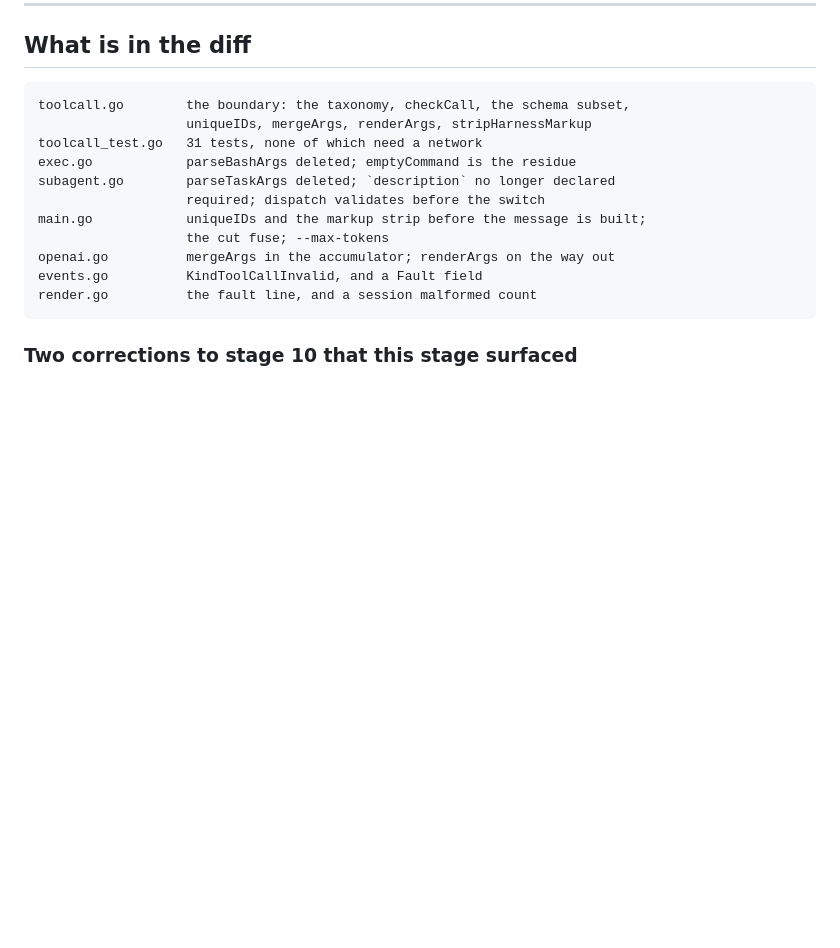
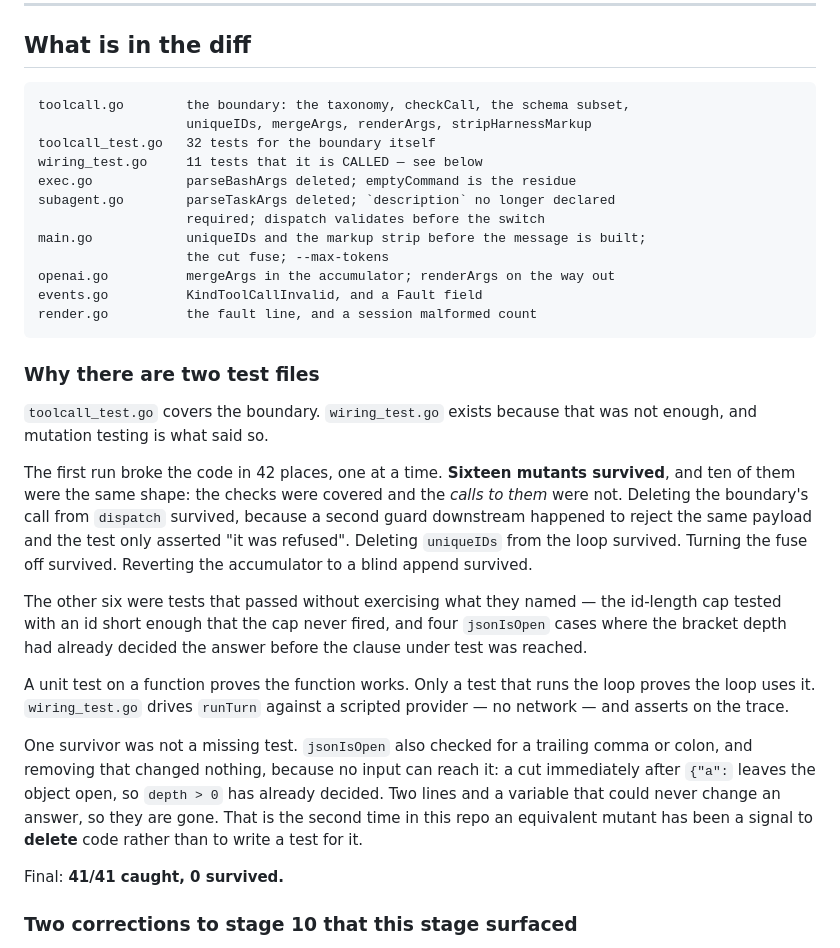
Before and after one commit to Timefiles404/bash-is-all-you-need, a Markdown page: docs/11-malformed.md, the part around the change. GitHub-like rendering; blank space fills up the shorter version.

Commit message:
Chapter 11: the test counts were wrong, and the mutation run deserved a section
Sixteen survivors on the first pass, ten of them the same shape — the checks
were covered and the calls to them were not — is the reason wiring_test.go
exists, and that was missing from the chapter. The other six were tests that
passed without exercising what they named.

Also: 32 + 11, not 31.

````diff
--- a/docs/11-malformed.md
+++ b/docs/11-malformed.md
@@ -373,7 +373,8 @@ guard because the natural way to write these strings is as advice.
 ```
 toolcall.go        the boundary: the taxonomy, checkCall, the schema subset,
                    uniqueIDs, mergeArgs, renderArgs, stripHarnessMarkup
-toolcall_test.go   31 tests, none of which need a network
+toolcall_test.go   32 tests for the boundary itself
+wiring_test.go     11 tests that it is CALLED — see below
 exec.go            parseBashArgs deleted; emptyCommand is the residue
 subagent.go        parseTaskArgs deleted; `description` no longer declared
                    required; dispatch validates before the switch
@@ -383,6 +384,37 @@ openai.go          mergeArgs in the accumulator; renderArgs on the way out
 events.go          KindToolCallInvalid, and a Fault field
 render.go          the fault line, and a session malformed count
 ```
+
+### Why there are two test files
+
+`toolcall_test.go` covers the boundary. `wiring_test.go` exists because that was
+not enough, and mutation testing is what said so.
+
+The first run broke the code in 42 places, one at a time. **Sixteen mutants
+survived**, and ten of them were the same shape: the checks were covered and the
+*calls to them* were not. Deleting the boundary's call from `dispatch` survived,
+because a second guard downstream happened to reject the same payload and the
+test only asserted "it was refused". Deleting `uniqueIDs` from the loop survived.
+Turning the fuse off survived. Reverting the accumulator to a blind append
+survived.
+
+The other six were tests that passed without exercising what they named — the
+id-length cap tested with an id short enough that the cap never fired, and four
+`jsonIsOpen` cases where the bracket depth had already decided the answer before
+the clause under test was reached.
+
+A unit test on a function proves the function works. Only a test that runs the
+loop proves the loop uses it. `wiring_test.go` drives `runTurn` against a
+scripted provider — no network — and asserts on the trace.
+
+One survivor was not a missing test. `jsonIsOpen` also checked for a trailing
+comma or colon, and removing that changed nothing, because no input can reach
+it: a cut immediately after `{"a":` leaves the object open, so `depth > 0` has
+already decided. Two lines and a variable that could never change an answer, so
+they are gone. That is the second time in this repo an equivalent mutant has been
+a signal to **delete** code rather than to write a test for it.
+
+Final: **41/41 caught, 0 survived.**
 
 ### Two corrections to stage 10 that this stage surfaced
 
````
